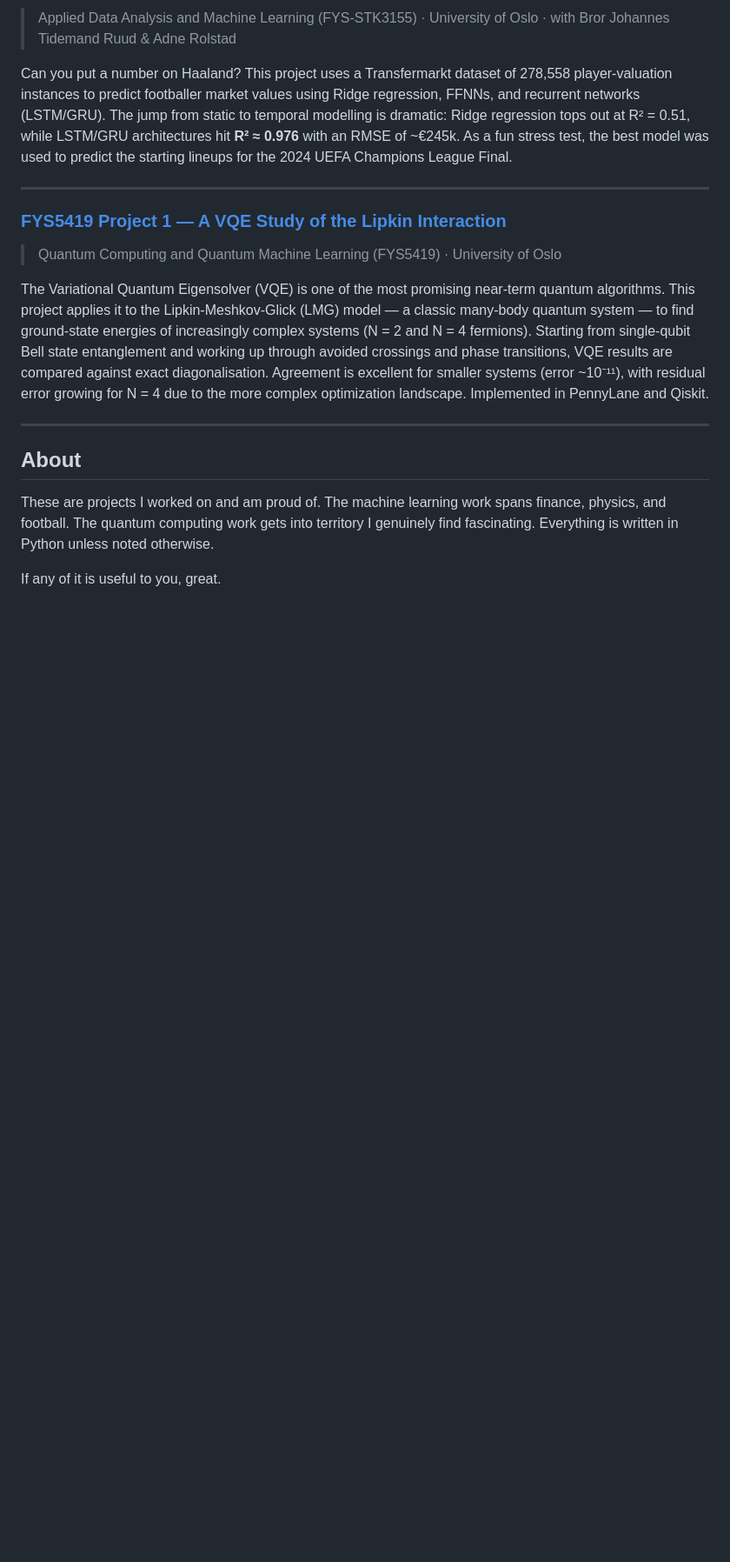
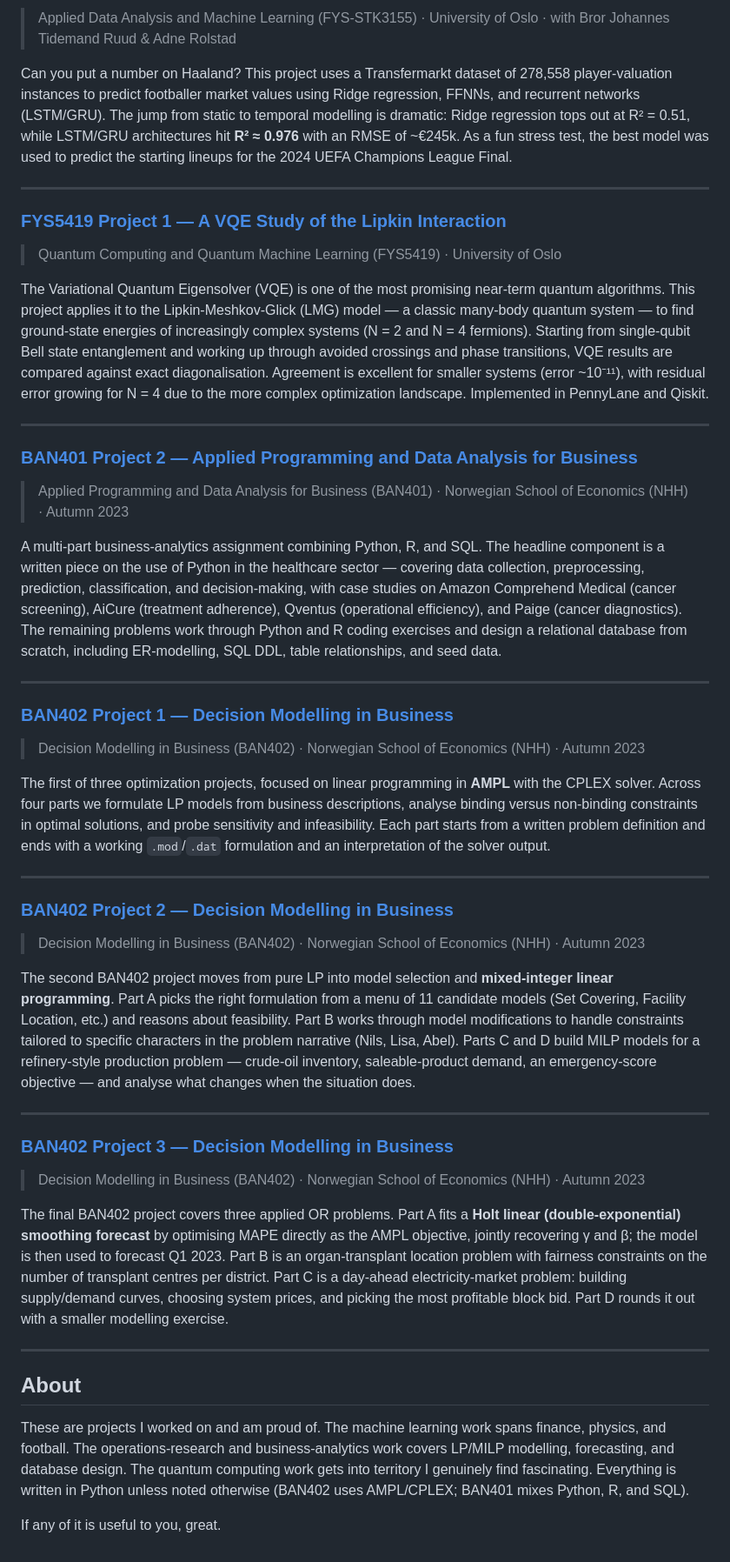
Before and after one commit to egil10/writings, a Markdown page: README.md, the part around one of its changes. Shown at 87% size. Drawn GitHub-style; blank space fills up the shorter version.

Commit message:
Add summaries for Quant Awards paper and BAN401/BAN402 projects
Co-Authored-By: Claude Opus 4.7 <noreply@anthropic.com>

```diff
--- a/README.md
+++ b/README.md
@@ -41,8 +48,36 @@ The Variational Quantum Eigensolver (VQE) is one of the most promising near-term
 
 ---
 
+### [BAN401 Project 2 — Applied Programming and Data Analysis for Business](./BAN401%20Project%202.pdf)
+> Applied Programming and Data Analysis for Business (BAN401) · Norwegian School of Economics (NHH) · Autumn 2023
+
+A multi-part business-analytics assignment combining Python, R, and SQL. The headline component is a written piece on the use of Python in the healthcare sector — covering data collection, preprocessing, prediction, classification, and decision-making, with case studies on Amazon Comprehend Medical (cancer screening), AiCure (treatment adherence), Qventus (operational efficiency), and Paige (cancer diagnostics). The remaining problems work through Python and R coding exercises and design a relational database from scratch, including ER-modelling, SQL DDL, table relationships, and seed data.
+
+---
+
+### [BAN402 Project 1 — Decision Modelling in Business](./BAN402%20Project%201.pdf)
+> Decision Modelling in Business (BAN402) · Norwegian School of Economics (NHH) · Autumn 2023
+
+The first of three optimization projects, focused on linear programming in **AMPL** with the CPLEX solver. Across four parts we formulate LP models from business descriptions, analyse binding versus non-binding constraints in optimal solutions, and probe sensitivity and infeasibility. Each part starts from a written problem definition and ends with a working `.mod`/`.dat` formulation and an interpretation of the solver output.
+
+---
+
+### [BAN402 Project 2 — Decision Modelling in Business](./BAN402%20Project%202.pdf)
+> Decision Modelling in Business (BAN402) · Norwegian School of Economics (NHH) · Autumn 2023
+
+The second BAN402 project moves from pure LP into model selection and **mixed-integer linear programming**. Part A picks the right formulation from a menu of 11 candidate models (Set Covering, Facility Location, etc.) and reasons about feasibility. Part B works through model modifications to handle constraints tailored to specific characters in the problem narrative (Nils, Lisa, Abel). Parts C and D build MILP models for a refinery-style production problem — crude-oil inventory, saleable-product demand, an emergency-score objective — and analyse what changes when the situation does.
+
+---
+
+### [BAN402 Project 3 — Decision Modelling in Business](./BAN402%20Project%203.pdf)
+> Decision Modelling in Business (BAN402) · Norwegian School of Economics (NHH) · Autumn 2023
+
+The final BAN402 project covers three applied OR problems. Part A fits a **Holt linear (double-exponential) smoothing forecast** by optimising MAPE directly as the AMPL objective, jointly recovering γ and β; the model is then used to forecast Q1 2023. Part B is an organ-transplant location problem with fairness constraints on the number of transplant centres per district. Part C is a day-ahead electricity-market problem: building supply/demand curves, choosing system prices, and picking the most profitable block bid. Part D rounds it out with a smaller modelling exercise.
+
+---
+
 ## About
 
-These are projects I worked on and am proud of. The machine learning work spans finance, physics, and football. The quantum computing work gets into territory I genuinely find fascinating. Everything is written in Python unless noted otherwise.
+These are projects I worked on and am proud of. The machine learning work spans finance, physics, and football. The operations-research and business-analytics work covers LP/MILP modelling, forecasting, and database design. The quantum computing work gets into territory I genuinely find fascinating. Everything is written in Python unless noted otherwise (BAN402 uses AMPL/CPLEX; BAN401 mixes Python, R, and SQL).
 
 If any of it is useful to you, great.
```
Also changed, not shown: other parts of README.md (+8 -1 lines).
